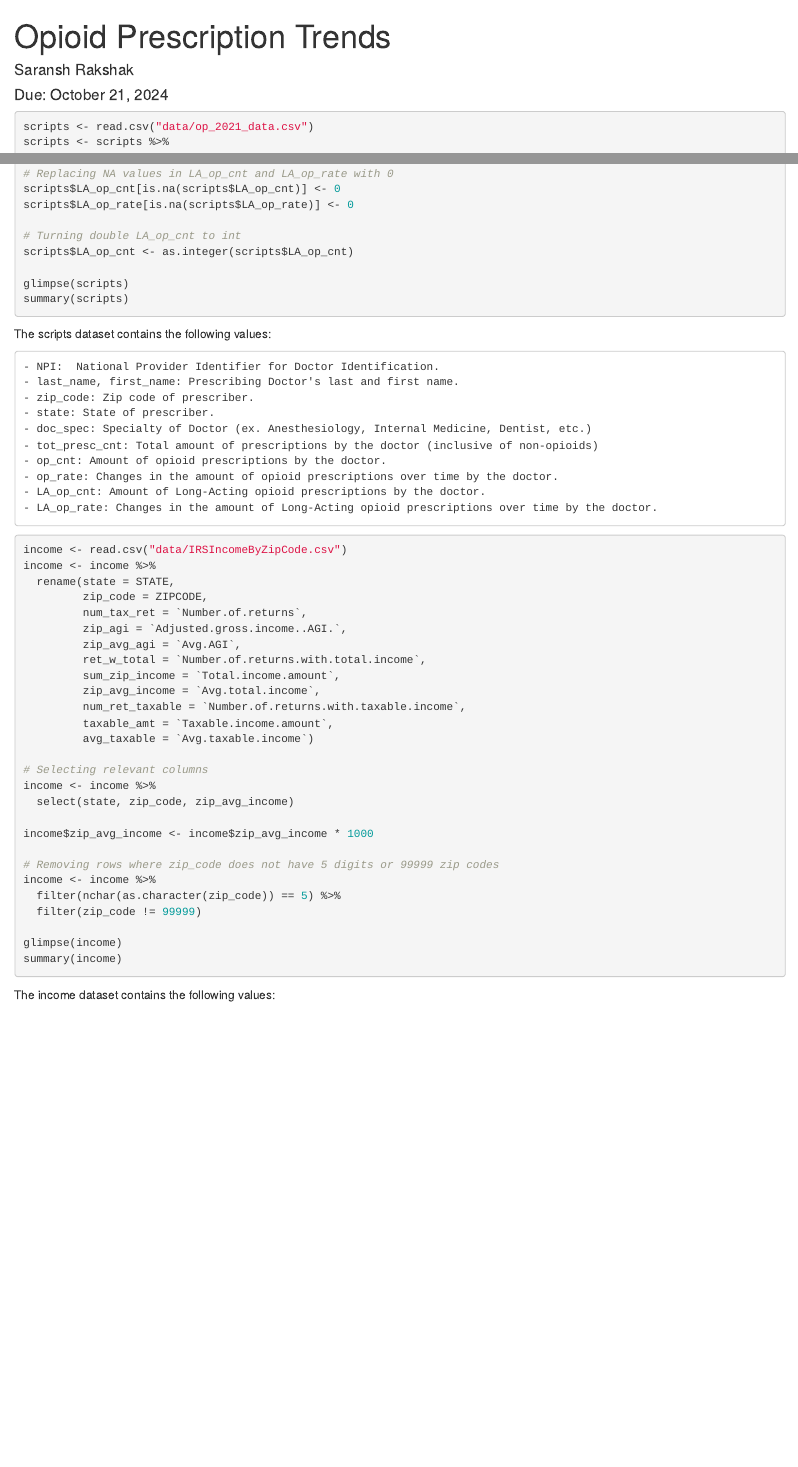
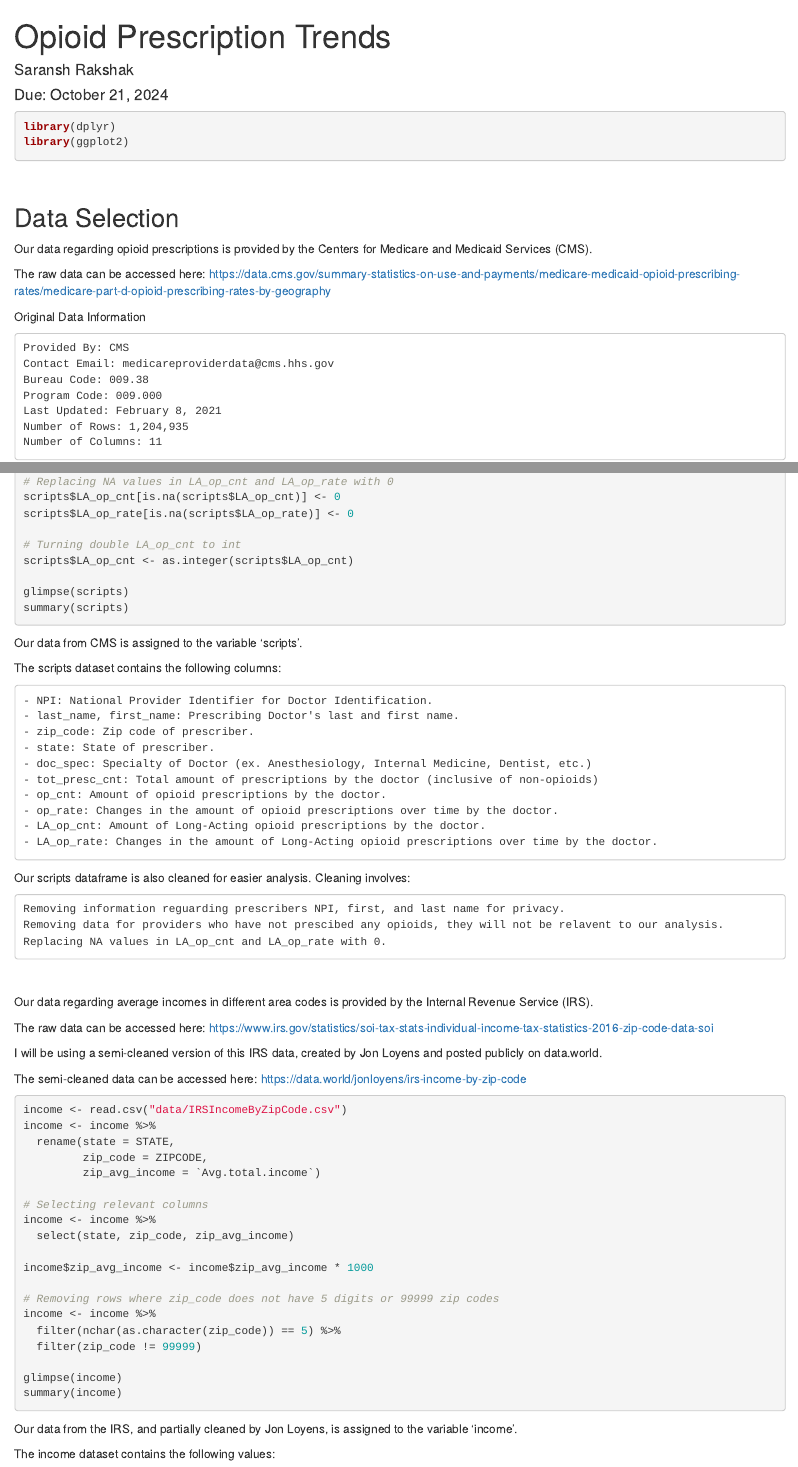
Before and after one commit to srak71/DSA-8030, an R Markdown document (R_Project/opioid_prescriptions.Rmd): the page in a window 1100 px wide, from its top, and a second part further down, joined at a grey line. Rendered offline with R 4.5, knitr and Pandoc, with nearby package versions; the code is not run, so its results and figures are left out.

````diff
--- a/R_Project/opioid_prescriptions.Rmd
+++ b/R_Project/opioid_prescriptions.Rmd
@@ -5,6 +5,6 @@
 date: "Due: October 21, 2024"
 ---
 
-```{r setup, include=FALSE}
+```{r setup}
 library(dplyr)
 library(ggplot2)
@@ -12,4 +11,22 @@
 ```
+
+<br>
+
+## Data Selection
+
+Our data regarding opioid prescriptions is provided by the Centers for Medicare and Medicaid Services (CMS).
+
+The raw data can be accessed here: https://data.cms.gov/summary-statistics-on-use-and-payments/medicare-medicaid-opioid-prescribing-rates/medicare-part-d-opioid-prescribing-rates-by-geography
+
+Original Data Information
+
+    Provided By: CMS
+    Contact Email: medicareproviderdata@cms.hhs.gov
+    Bureau Code: 009.38
+    Program Code: 009.000
+    Last Updated: February 8, 2021
+    Number of Rows: 1,204,935
+    Number of Columns: 11
 
 ```{R}
 scripts <- read.csv("data/op_2021_data.csv")
@@ -44,9 +61,11 @@
 summary(scripts)
 ```
 
-The scripts dataset contains the following values:
+Our data from CMS is assigned to the variable 'scripts'.
 
-    - NPI:  National Provider Identifier for Doctor Identification.
+The scripts dataset contains the following columns:
+
+    - NPI: National Provider Identifier for Doctor Identification.
     - last_name, first_name: Prescribing Doctor's last and first name.
     - zip_code: Zip code of prescriber.
     - state: State of prescriber.
@@ -57,6 +76,21 @@
     - LA_op_cnt: Amount of Long-Acting opioid prescriptions by the doctor.
     - LA_op_rate: Changes in the amount of Long-Acting opioid prescriptions over time by the doctor.
 
+Our scripts dataframe is also cleaned for easier analysis. Cleaning involves:
+
+    Removing information reguarding prescribers NPI, first, and last name for privacy.
+    Removing data for providers who have not prescibed any opioids, they will not be relavent to our analysis.
+    Replacing NA values in LA_op_cnt and LA_op_rate with 0.
+
+<br>
+
+Our data regarding average incomes in different area codes is provided by the Internal Revenue Service (IRS).
+
+The raw data can be accessed here: https://www.irs.gov/statistics/soi-tax-stats-individual-income-tax-statistics-2016-zip-code-data-soi
+
+I will be using a semi-cleaned version of this IRS data, created by Jon Loyens and posted publicly on data.world.
+
+The semi-cleaned data can be accessed here: https://data.world/jonloyens/irs-income-by-zip-code
 
 
 ```{R}
@@ -64,15 +98,7 @@
 income <- income %>%
   rename(state = STATE,
          zip_code = ZIPCODE,
-         num_tax_ret = `Number.of.returns`,
-         zip_agi = `Adjusted.gross.income..AGI.`,
-         zip_avg_agi = `Avg.AGI`,
-         ret_w_total = `Number.of.returns.with.total.income`,
-         sum_zip_income = `Total.income.amount`,
-         zip_avg_income = `Avg.total.income`,
-         num_ret_taxable = `Number.of.returns.with.taxable.income`,
-         taxable_amt = `Taxable.income.amount`,
-         avg_taxable = `Avg.taxable.income`)
+         zip_avg_income = `Avg.total.income`)
 
 # Selecting relevant columns
 income <- income %>%
@@ -88,6 +114,8 @@
 glimpse(income)
 summary(income)
 ```
+
+Our data from the IRS, and partially cleaned by Jon Loyens, is assigned to the variable 'income'.
 
 The income dataset contains the following values:
 
````
Also changed, not shown: R_Project/opioid_prescriptions.html, R_Project/opioid_prescriptions.Rmd (3 more changed lines), 1 other file.
